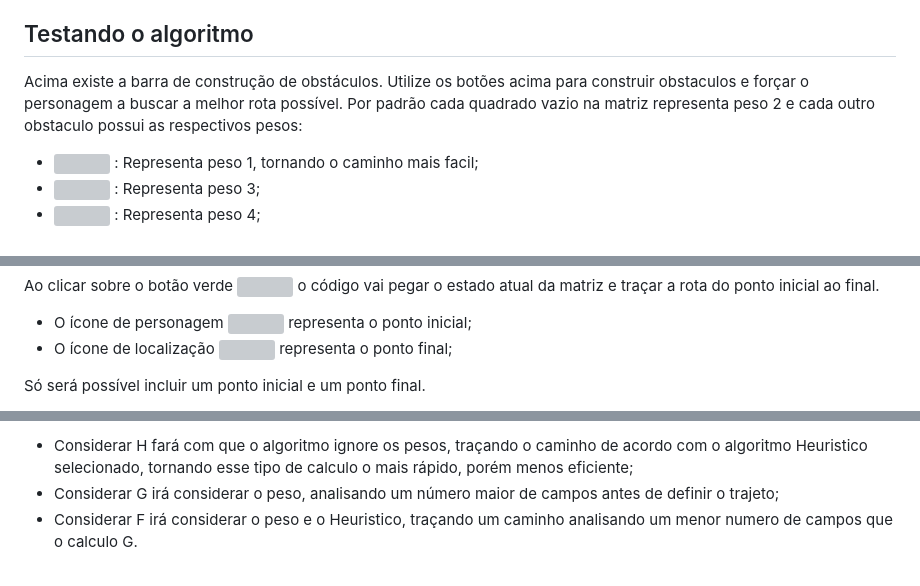
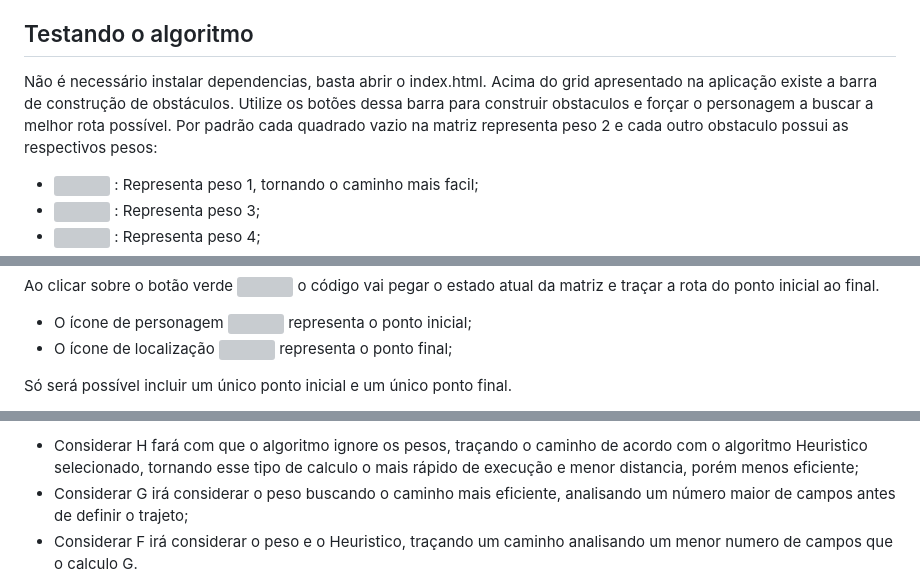
Before and after one commit to ClemersonAssuncao/Estudo-Grafos, a Markdown page: README.md, 3 parts joined by grey strips. Rendered like a GitHub page; grey boxes are pictures that could not be loaded.

Commit message:
Ajuste Readme

```diff
--- a/README.md
+++ b/README.md
@@ -4,7 +4,8 @@ Uma versão do código [javascript-astar](https://github.com/bgrins/javascript-a
 
 ## Testando o algoritmo
 
-Acima existe a barra de construção de obstáculos. Utilize os botões acima para construir obstaculos e forçar o personagem a buscar a melhor rota possível. Por padrão cada quadrado vazio na matriz representa peso 2 e cada outro obstaculo possui as respectivos pesos:
+Não é necessário instalar dependencias, basta abrir o index.html.
+Acima do grid apresentado na aplicação existe a barra de construção de obstáculos. Utilize os botões dessa barra para construir obstaculos e forçar o personagem a buscar a melhor rota possível. Por padrão cada quadrado vazio na matriz representa peso 2 e cada outro obstaculo possui as respectivos pesos:
 
 * <img width="20" height="20" src='assets/media/road-solid.svg'> </img>: Representa peso 1, tornando o caminho mais facil;
 * <img width="20" height="20" src='assets/media/seedling-solid.svg'> </img>: Representa peso 3;
@@ -21,5 +22,5 @@ Ao clicar sobre o botão verde <img width="20" height="20" src='assets/media/map
 * O ícone de personagem <img width="20" height="20" src='assets/media/person-solid.svg'> </img> representa o ponto inicial;
 * O ícone de localização <img width="20" height="20" src='assets/media/location-dot-solid.svg'> </img> representa o ponto final;
 
-Só será possível incluir um ponto inicial e um ponto final.
+Só será possível incluir um único ponto inicial e um único ponto final.
 
@@ -27,6 +28,6 @@ Existem três algoritmos heuristicos disponíveis para seleção, manhattan ou d
 
-* Considerar H fará com que o algoritmo ignore os pesos, traçando o caminho de acordo com o algoritmo Heuristico selecionado, tornando esse tipo de calculo o mais rápido, porém menos eficiente;
-* Considerar G irá considerar o peso, analisando um número maior de campos antes de definir o trajeto;
+* Considerar H fará com que o algoritmo ignore os pesos, traçando o caminho de acordo com o algoritmo Heuristico selecionado, tornando esse tipo de calculo o mais rápido de execução e menor distancia, porém menos eficiente;
+* Considerar G irá considerar o peso buscando o caminho mais eficiente, analisando um número maior de campos antes de definir o trajeto;
 * Considerar F irá considerar o peso e o Heuristico, traçando um caminho analisando um menor numero de campos que o calculo G.
 
 Marcar a opção "Mostrar Debug mostrará em azul os campos que foram analisados pelo algoritmo antes de traçar o caminho, e mostrará também em cada célula o valor que representa os tipos de calculo.
```
Also changed, not shown: other parts of README.md (+3 -3 lines).
